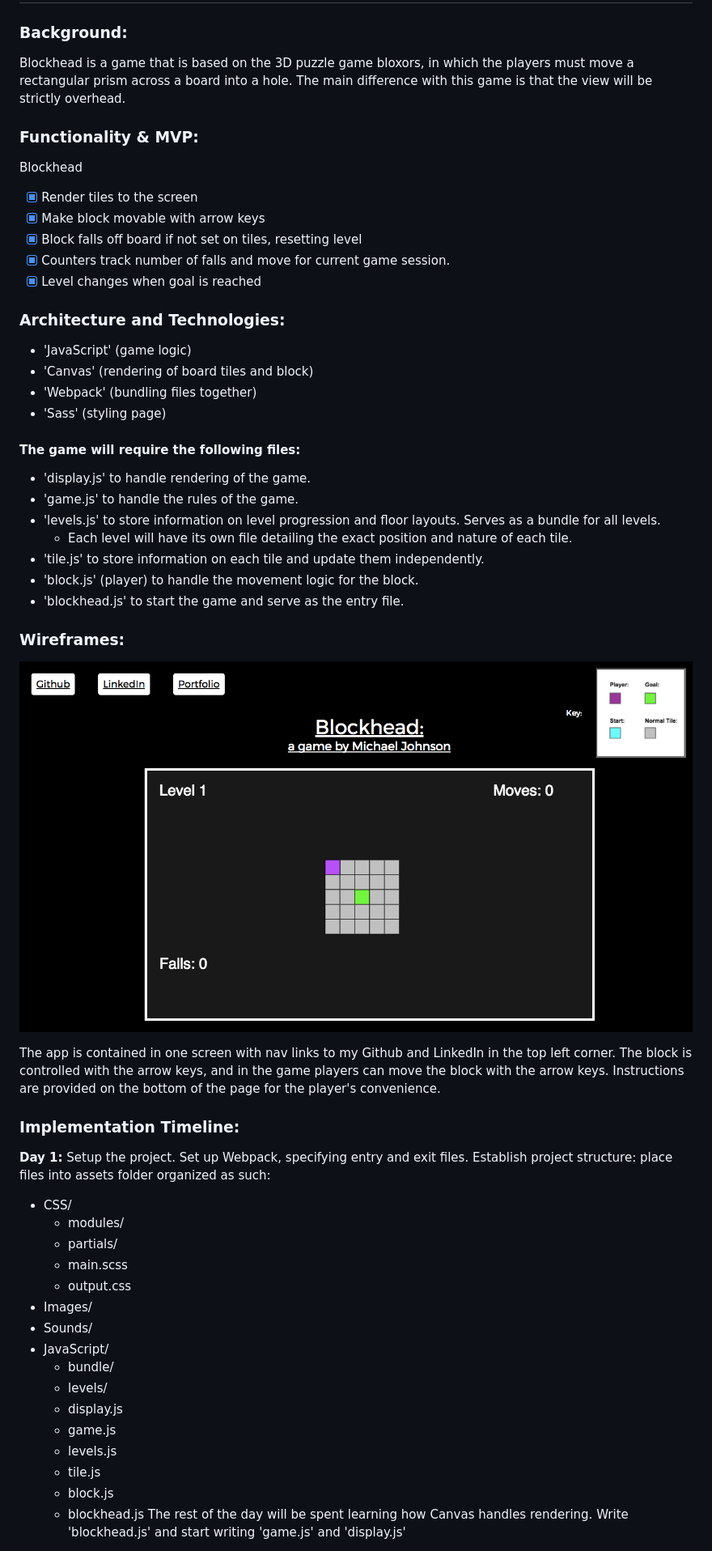
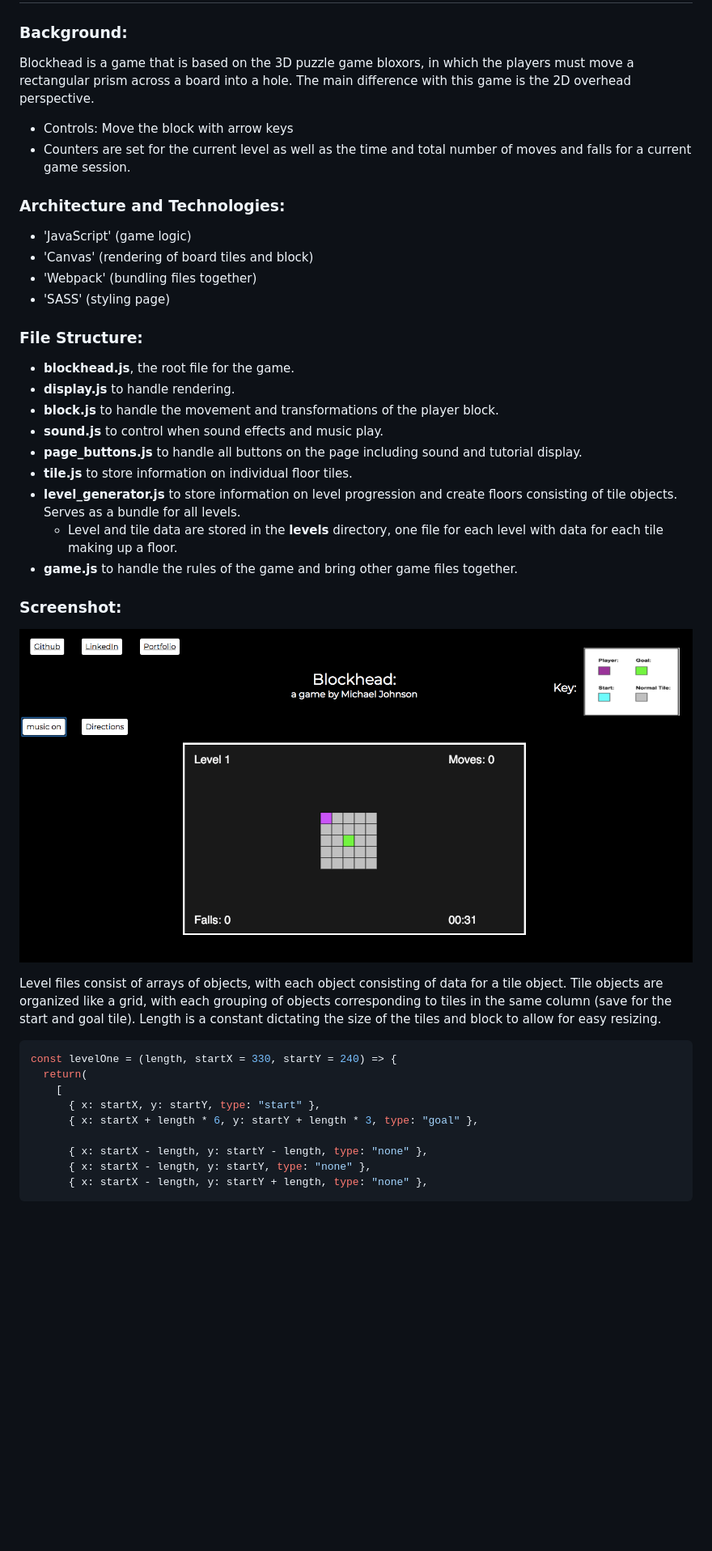
Before and after one commit to mjohnson324/blockhead, a Markdown page: README.md, the part around the change printed below. Shown: that part at 81% size. Drawn GitHub-style; pictures changed too: assets/Images/BlockHead.png; blank space fills up the shorter version.

Commit message:
Update readme to reflect current state of project

````diff
--- a/README.md
+++ b/README.md
@@ -2,59 +2,45 @@
 
 ### Background:
 
-Blockhead is a game that is based on the 3D puzzle game bloxors, in which the players must move a rectangular prism across a board into a hole. The main difference with this game is that the view will be strictly overhead.
+Blockhead is a game that is based on the 3D puzzle game bloxors, in which the players must move a rectangular prism across a board into a hole. The main difference with this game is the 2D overhead perspective.
 
-### Functionality & MVP:
-
-Blockhead
-
-- [x] Render tiles to the screen
-- [x] Make block movable with arrow keys
-- [x] Block falls off board if not set on tiles, resetting level
-- [x] Counters track number of falls and move for current game session.
-- [x] Level changes when goal is reached
+- Controls: Move the block with arrow keys
+- Counters are set for the current level as well as the time and total number of moves and falls for a current game session.
 
 ### Architecture and Technologies:
 
 - 'JavaScript' (game logic)
 - 'Canvas' (rendering of board tiles and block)
 - 'Webpack' (bundling files together)
-- 'Sass' (styling page)
+- 'SASS' (styling page)
 
-#### The game will require the following files:
+### File Structure:
 
-- 'display.js' to handle rendering of the game.
-- 'game.js' to handle the rules of the game.
-- 'levels.js' to store information on level progression and floor layouts. Serves as a bundle for all levels.
-  + Each level will have its own file detailing the exact position and nature of each tile.
-- 'tile.js' to store information on each tile and update them independently.
-- 'block.js' (player) to handle the movement logic for the block.
-- 'blockhead.js' to start the game and serve as the entry file.
+- **blockhead.js**, the root file for the game.
+- **display.js** to handle rendering.
+- **block.js** to handle the movement and transformations of the player block.
+- **sound.js** to control when sound effects and music play.
+- **page_buttons.js** to handle all buttons on the page including sound and tutorial display.
+- **tile.js** to store information on individual floor tiles.
+- **level_generator.js** to store information on level progression and create floors consisting of tile objects. Serves as a bundle for all levels.
+  + Level and tile data are stored in the **levels** directory, one file for each level with data for each tile making up a floor.
+- **game.js** to handle the rules of the game and bring other game files together.
 
-### Wireframes:
+### Screenshot:
 
 ![wireframe](./assets/Images/BlockHead.png)
 
-The app is contained in one screen with nav links to my Github and LinkedIn in the top left corner. The block is controlled with the arrow keys, and in the game players can move the block with the arrow keys. Instructions are provided on the bottom of the page for the player's convenience.
+Level files consist of arrays of objects, with each object consisting of data for a tile object. Tile objects are organized like a grid, with each grouping of objects corresponding to tiles in the same column (save for the start and goal tile). Length is a constant dictating the size of the tiles and block to allow for easy resizing.
 
-### Implementation Timeline:
+``` JavaScript
+const levelOne = (length, startX = 330, startY = 240) => {
+  return(
+    [
+      { x: startX, y: startY, type: "start" },
+      { x: startX + length * 6, y: startY + length * 3, type: "goal" },
 
-**Day 1:** Setup the project. Set up Webpack, specifying entry and exit files. Establish project structure: place files into assets folder organized as such:
-- CSS/
-  + modules/
-  + partials/
-  + main.scss
-  + output.css
-- Images/
-- Sounds/
-- JavaScript/
-  + bundle/
-  + levels/
-  + display.js
-  + game.js
-  + levels.js
-  + tile.js
-  + block.js
-  + blockhead.js
-The rest of the day will be spent learning how Canvas handles rendering. Write 'blockhead.js' and start writing 'game.js' and 'display.js'
+      { x: startX - length, y: startY - length, type: "none" },
+      { x: startX - length, y: startY, type: "none" },
+      { x: startX - length, y: startY + length, type: "none" },
+```
 
````
Also changed, not shown: other parts of README.md (+6 -46 lines), 1 other file.
